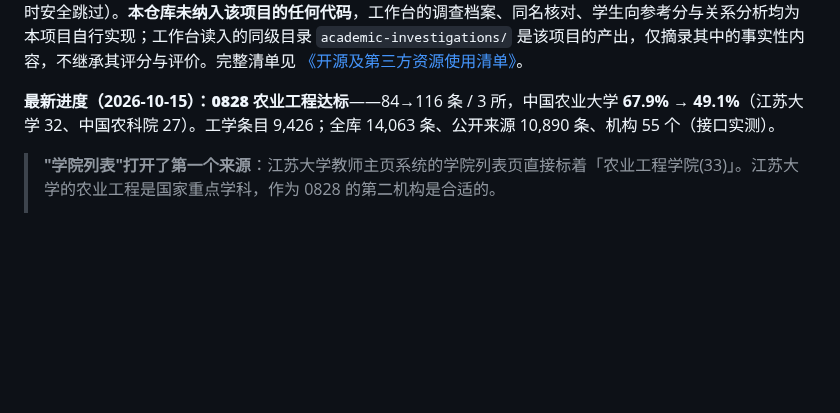
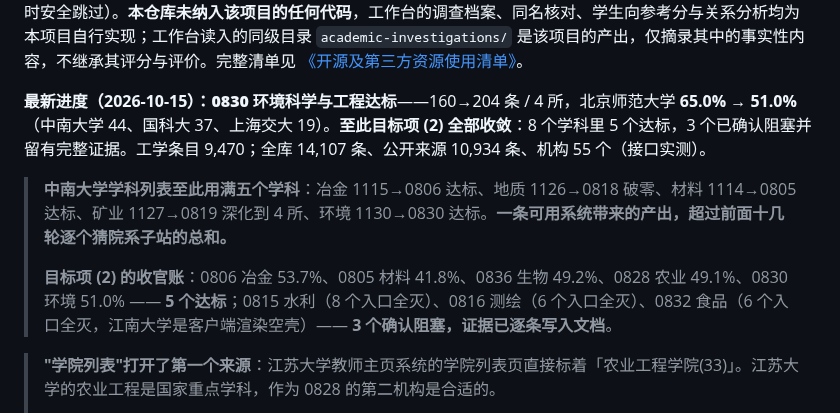
Before and after one commit to logic202407-cmyk/ic-mentor-db, a Markdown page: README.md, the part around the change. GitHub-like rendering; blank space fills up the shorter version.

```diff
--- a/README.md
+++ b/README.md
@@ -12,7 +12,11 @@
 
 **开源来源与致谢：**本项目的**导师调查方法论**参考了开源项目 **[Academic Detective · 学术侦探](https://github.com/yadnuses/Academic-Detective)**（MIT，官网 <https://www.academic-detective.top/>）的七步调查框架；`tools/skill_heuristics.py` 按原样调用其 `analysis.common_heuristics` 异常规则模块（通过 `ACADEMIC_SKILL_SCRIPTS` 环境变量指向其安装位置，未设置时安全跳过）。**本仓库未纳入该项目的任何代码**，工作台的调查档案、同名核对、学生向参考分与关系分析均为本项目自行实现；工作台读入的同级目录 `academic-investigations/` 是该项目的产出，仅摘录其中的事实性内容，不继承其评分与评价。完整清单见 [《开源及第三方资源使用清单》](workbench/aic-submission/开源及第三方资源使用清单.md)。
 
-**最新进度（2026-10-15）：**0828 农业工程**达标**——84→116 条 / 3 所，中国农业大学 **67.9% → 49.1%**（江苏大学 32、中国农科院 27）。工学条目 9,426；全库 14,063 条、公开来源 10,890 条、机构 55 个（接口实测）。
+**最新进度（2026-10-15）：**0830 环境科学与工程**达标**——160→204 条 / 4 所，北京师范大学 **65.0% → 51.0%**（中南大学 44、国科大 37、上海交大 19）。**至此目标项 (2) 全部收敛**：8 个学科里 5 个达标，3 个已确认阻塞并留有完整证据。工学条目 9,470；全库 14,107 条、公开来源 10,934 条、机构 55 个（接口实测）。
+
+> **中南大学学科列表至此用满五个学科**：冶金 1115→0806 达标、地质 1126→0818 破零、材料 1114→0805 达标、矿业 1127→0819 深化到 4 所、环境 1130→0830 达标。**一条可用系统带来的产出，超过前面十几轮逐个猜院系子站的总和。**
+>
+> **目标项 (2) 的收官账**：0806 冶金 53.7%、0805 材料 41.8%、0836 生物 49.2%、0828 农业 49.1%、0830 环境 51.0% —— **5 个达标**；0815 水利（8 个入口全灭）、0816 测绘（6 个入口全灭）、0832 食品（6 个入口全灭，江南大学是客户端渲染空壳）—— **3 个确认阻塞，证据已逐条写入文档**。
 
 > **"学院列表"打开了第一个来源**：江苏大学教师主页系统的学院列表页直接标着「农业工程学院(33)」。江苏大学的农业工程是国家重点学科，作为 0828 的第二机构是合适的。
 >
```
Also changed, not shown: workbench/README.md (+1 -0 lines), workbench/competition_readiness.md (+4 -4 lines).
